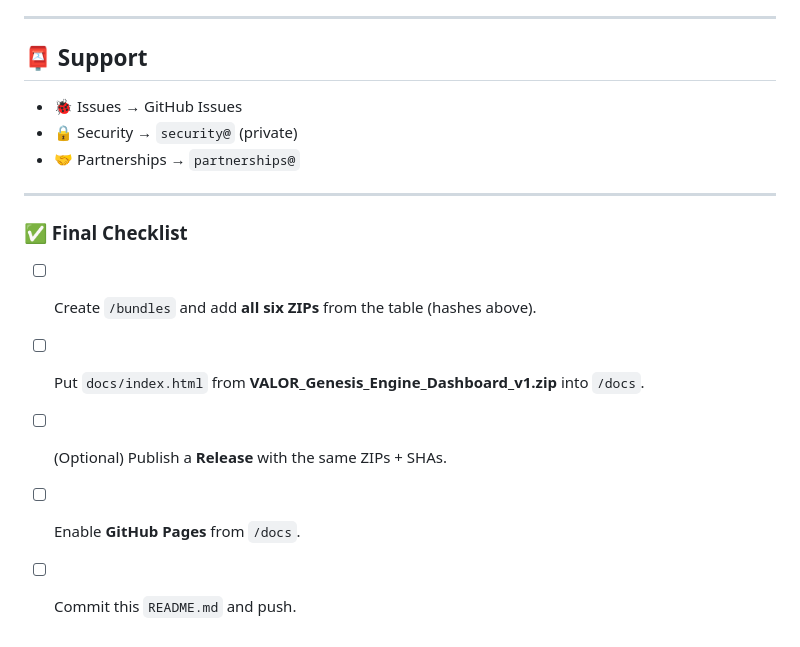
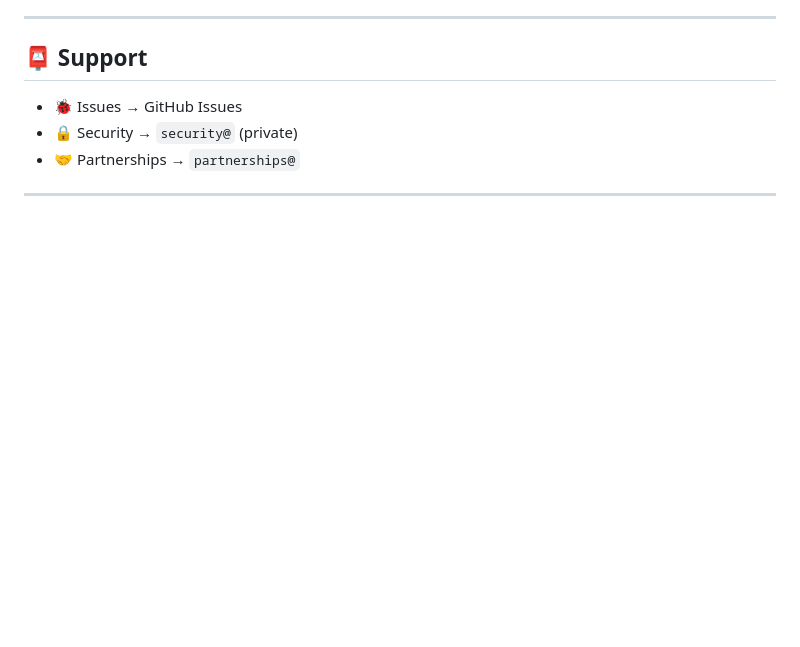
Before and after one commit to donadams1969/VALORAIPLUSREAL_ENGINE, a Markdown page: README.md, the part around the change. Drawn GitHub-style; blank space fills up the shorter version.

```diff
--- a/README.md
+++ b/README.md
@@ -220,11 +220,3 @@ Use of blockchain anchoring/timestamping **does not** by itself confer legal adm
 * 🤝 Partnerships → `partnerships@`
 
 ---
-
-### ✅ Final Checklist
-
-* [ ] Create `/bundles` and add **all six ZIPs** from the table (hashes above).
-* [ ] Put `docs/index.html` from **VALOR\_Genesis\_Engine\_Dashboard\_v1.zip** into `/docs`.
-* [ ] (Optional) Publish a **Release** with the same ZIPs + SHAs.
-* [ ] Enable **GitHub Pages** from `/docs`.
-* [ ] Commit this `README.md` and push.
```
